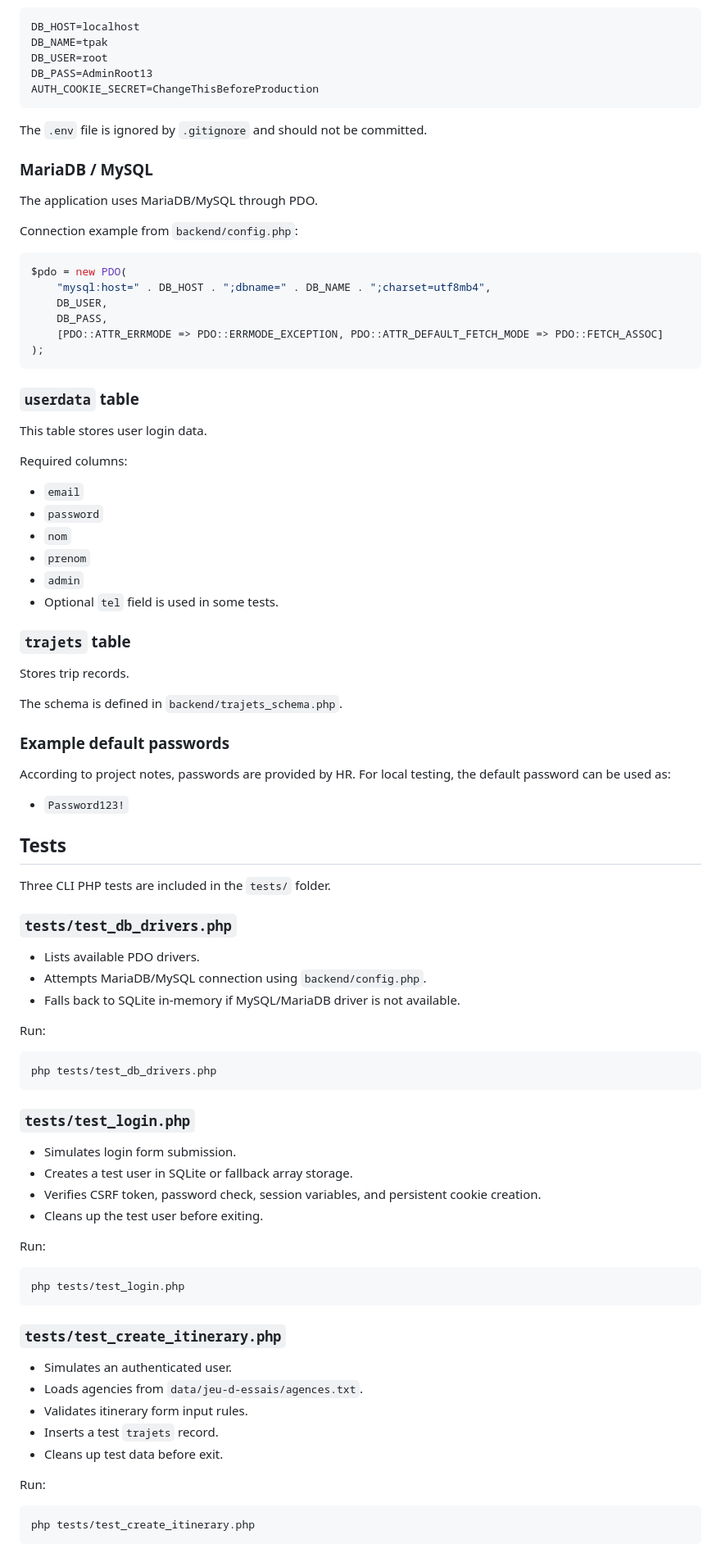
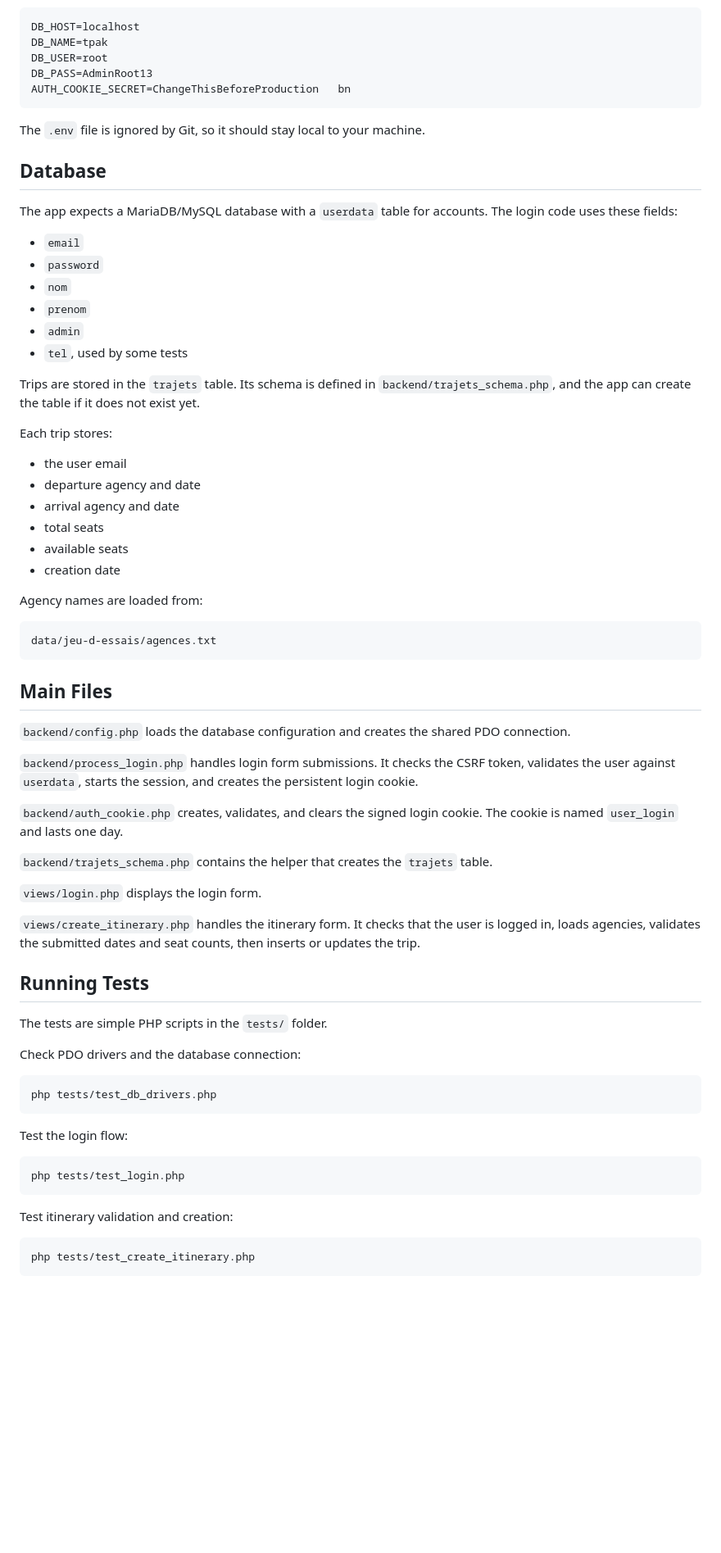
Before and after one commit to HidekashiLawliet/appliPHP, a Markdown page: README.md, the part around one of its changes. Shown at 82% size. Rendered like a GitHub page; blank space fills up the shorter version.

````diff
--- a/README.md
+++ b/README.md
@@ -164,90 +81,70 @@ DB_HOST=localhost
 DB_NAME=tpak
 DB_USER=root
 DB_PASS=AdminRoot13
-AUTH_COOKIE_SECRET=ChangeThisBeforeProduction
+AUTH_COOKIE_SECRET=ChangeThisBeforeProduction   bn
 ```
 
-The `.env` file is ignored by `.gitignore` and should not be committed.
+The `.env` file is ignored by Git, so it should stay local to your machine.
 
-### MariaDB / MySQL
+## Database
 
-The application uses MariaDB/MySQL through PDO.
-
-Connection example from `backend/config.php`:
-
-```php
-$pdo = new PDO(
-    "mysql:host=" . DB_HOST . ";dbname=" . DB_NAME . ";charset=utf8mb4",
-    DB_USER,
-    DB_PASS,
-    [PDO::ATTR_ERRMODE => PDO::ERRMODE_EXCEPTION, PDO::ATTR_DEFAULT_FETCH_MODE => PDO::FETCH_ASSOC]
-);
-```
-
-### `userdata` table
-
-This table stores user login data.
-
-Required columns:
+The app expects a MariaDB/MySQL database with a `userdata` table for accounts. The login code uses these fields:
 
 - `email`
 - `password`
 - `nom`
 - `prenom`
 - `admin`
-- Optional `tel` field is used in some tests.
+- `tel`, used by some tests
 
-### `trajets` table
+Trips are stored in the `trajets` table. Its schema is defined in `backend/trajets_schema.php`, and the app can create the table if it does not exist yet.
 
-Stores trip records.
+Each trip stores:
 
-The schema is defined in `backend/trajets_schema.php`.
+- the user email
+- departure agency and date
+- arrival agency and date
+- total seats
+- available seats
+- creation date
 
-### Example default passwords
+Agency names are loaded from:
 
-According to project notes, passwords are provided by HR.
-For local testing, the default password can be used as:
+```text
+data/jeu-d-essais/agences.txt
+```
 
-- `Password123!`
+## Main Files
 
-## Tests
+`backend/config.php` loads the database configuration and creates the shared PDO connection.
 
-Three CLI PHP tests are included in the `tests/` folder.
+`backend/process_login.php` handles login form submissions. It checks the CSRF token, validates the user against `userdata`, starts the session, and creates the persistent login cookie.
 
-### `tests/test_db_drivers.php`
+`backend/auth_cookie.php` creates, validates, and clears the signed login cookie. The cookie is named `user_login` and lasts one day.
 
-- Lists available PDO drivers.
-- Attempts MariaDB/MySQL connection using `backend/config.php`.
-- Falls back to SQLite in-memory if MySQL/MariaDB driver is not available.
+`backend/trajets_schema.php` contains the helper that creates the `trajets` table.
 
-Run:
+`views/login.php` displays the login form.
+
+`views/create_itinerary.php` handles the itinerary form. It checks that the user is logged in, loads agencies, validates the submitted dates and seat counts, then inserts or updates the trip.
+
+## Running Tests
+
+The tests are simple PHP scripts in the `tests/` folder.
+
+Check PDO drivers and the database connection:
 
 ```bash
 php tests/test_db_drivers.php
 ```
 
-### `tests/test_login.php`
-
-- Simulates login form submission.
-- Creates a test user in SQLite or fallback array storage.
-- Verifies CSRF token, password check, session variables, and persistent cookie creation.
-- Cleans up the test user before exiting.
-
-Run:
+Test the login flow:
 
 ```bash
 php tests/test_login.php
 ```
 
-### `tests/test_create_itinerary.php`
-
-- Simulates an authenticated user.
-- Loads agencies from `data/jeu-d-essais/agences.txt`.
-- Validates itinerary form input rules.
-- Inserts a test `trajets` record.
-- Cleans up test data before exit.
-
-Run:
+Test itinerary validation and creation:
 
 ```bash
 php tests/test_create_itinerary.php
````
Also changed, not shown: other parts of README.md (+43 -159 lines).
